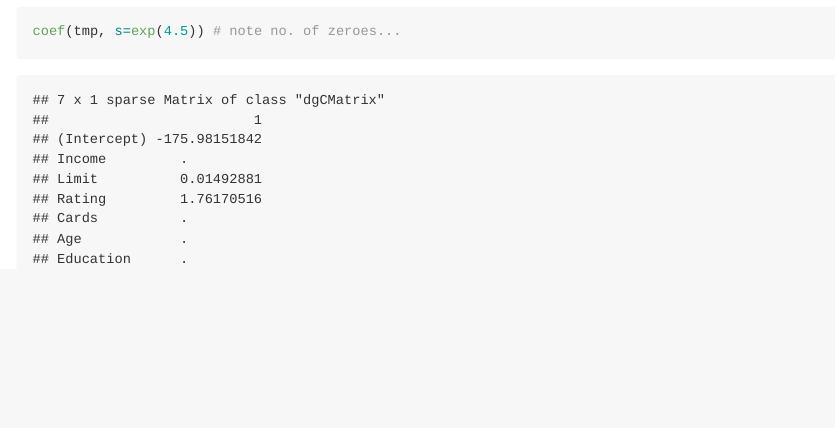
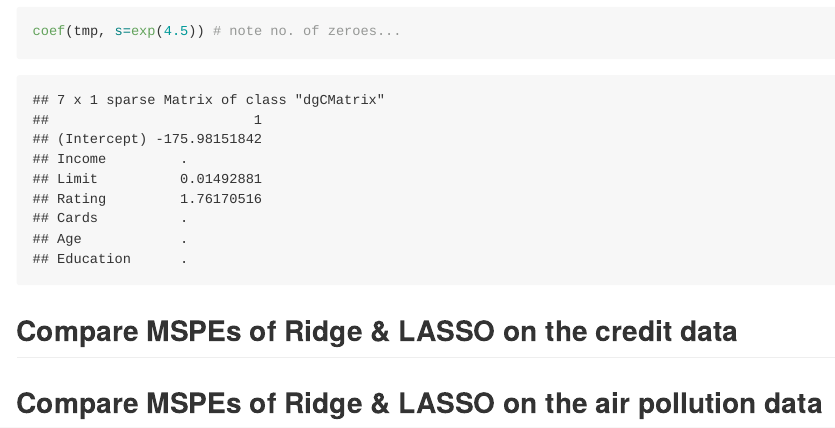
Before and after one commit to garyzhubc/STAT406-2017, an R Markdown document (Lecture6/README.Rmd): the page in a window 1100 px wide, from 3960 px down. The pictures show the output file Lecture6/README.md that the author committed with the source, drawn offline in the style of GitHub.

Commit message:
More to do in Lec6

````diff
--- a/Lecture6/README.Rmd
+++ b/Lecture6/README.Rmd
@@ -151,3 +151,7 @@ coef(tmp, s=tmp$lambda.min)
 coef(tmp, s=exp(4))
 coef(tmp, s=exp(4.5)) # note no. of zeroes...
 ```
+
+## Compare MSPEs of Ridge & LASSO on the credit data
+
+## Compare MSPEs of Ridge & LASSO on the air pollution data
````
Also changed, not shown: Lecture6/README.md.
